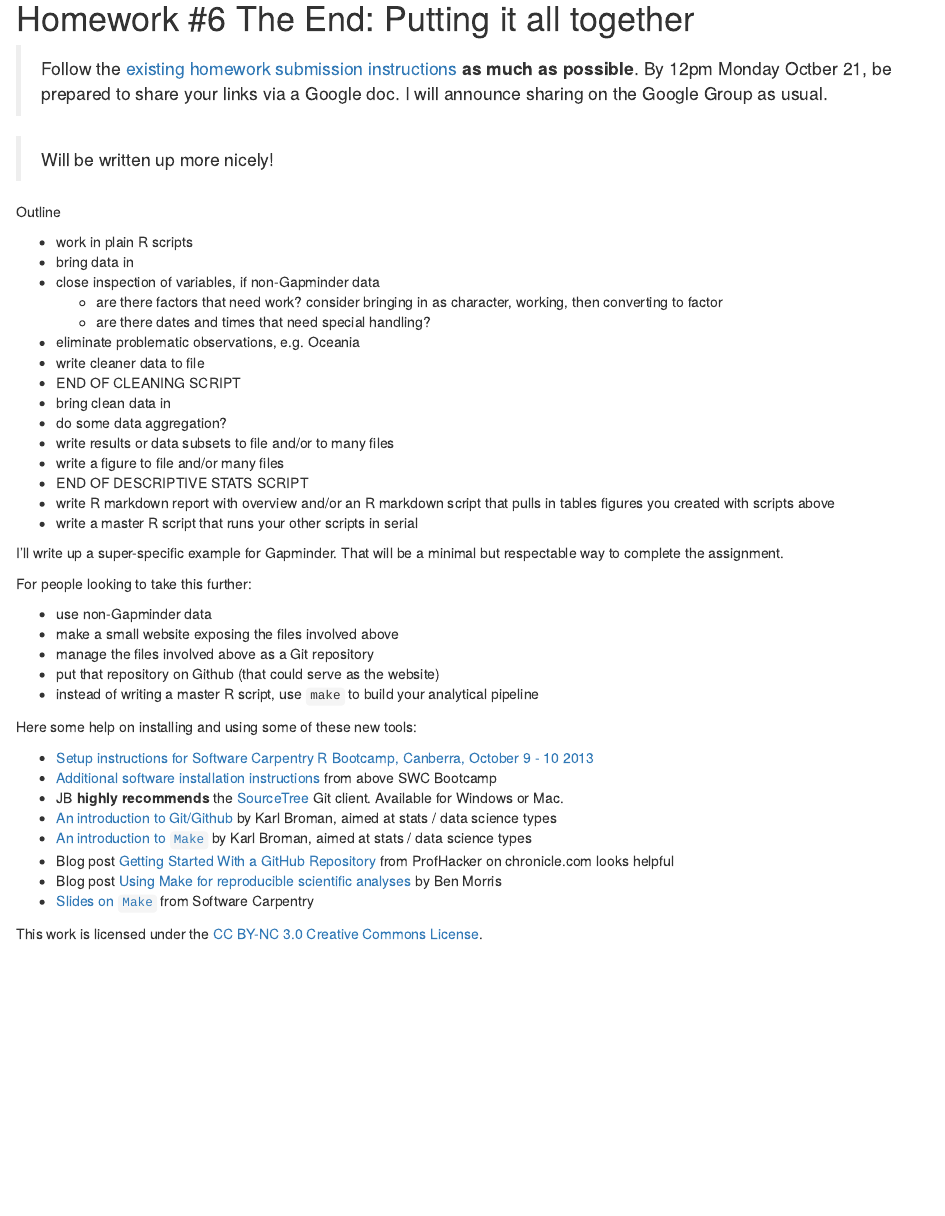
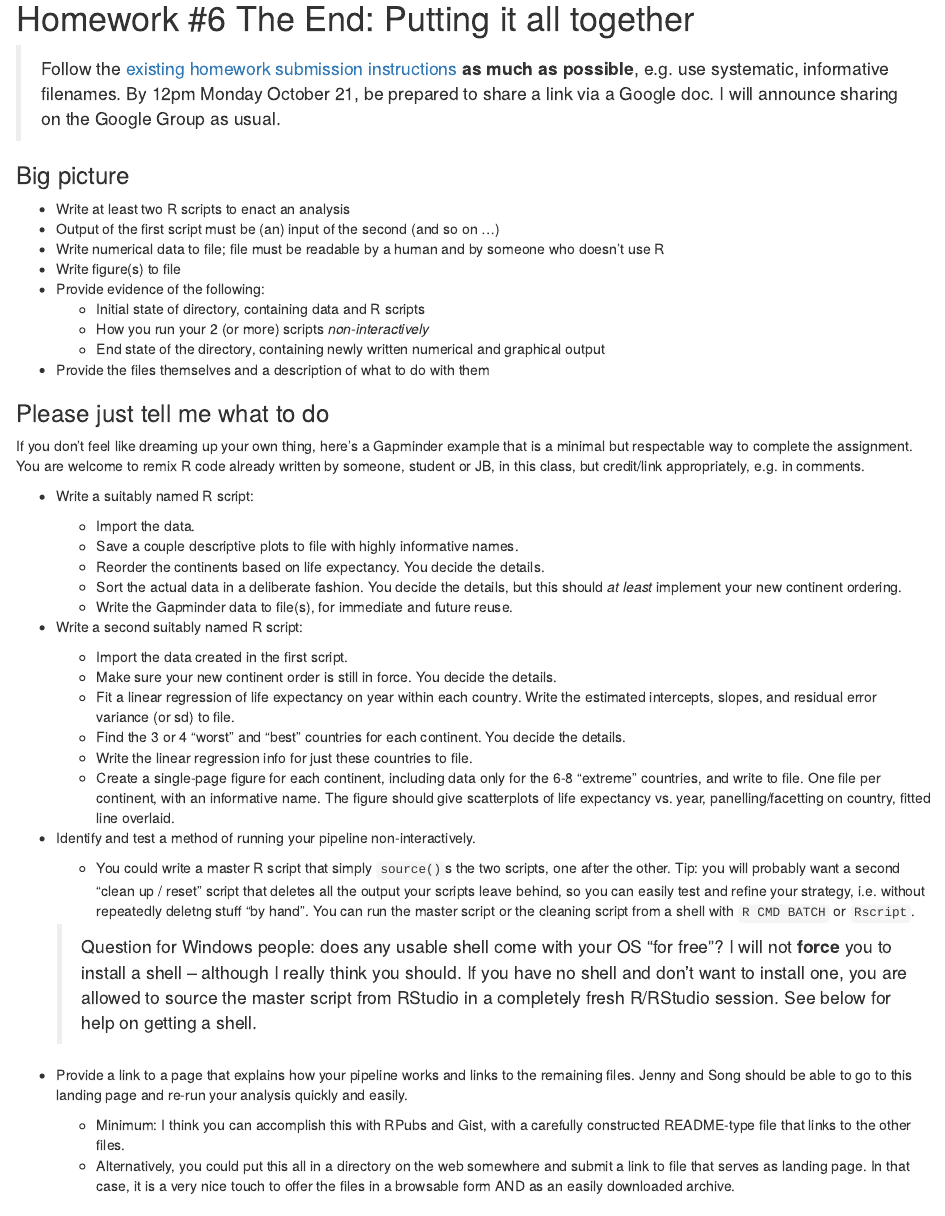
Before and after one commit to jennybc/STAT545A_2013, an R Markdown document (hw06_puttingAllTogether.rmd): the page in a window 1100 px wide, from its top. Rendered offline with R 4.5, knitr and Pandoc, with nearby package versions.

Commit message:
Reasonable draft of hw#6 assignment.

```diff
--- a/hw06_puttingAllTogether.rmd
+++ b/hw06_puttingAllTogether.rmd
@@ -3,38 +3,48 @@ Go back to [STAT545A home](current.html)
 Homework #6 The End: Putting it all together
 ========================================================
 
-> Follow the [existing homework submission instructions](hw00_instructions.html) __as much as possible__. By 12pm Monday Octber 21, be prepared to share your links via a Google doc. I will announce sharing on the Google Group as usual.
+> Follow the [existing homework submission instructions](hw00_instructions.html) __as much as possible__, e.g. use systematic, informative filenames. By 12pm Monday October 21, be prepared to share a link via a Google doc. I will announce sharing on the Google Group as usual.
 
-> Will be written up more nicely!
+### Big picture
 
-Outline
+  * Write at least two R scripts to enact an analysis
+  * Output of the first script must be (an) input of the second (and so on ...)
+  * Write numerical data to file; file must be readable by a human and by someone who doesn't use R
+  * Write figure(s) to file
+  * Provide evidence of the following:
+    - Initial state of directory, containing data and R scripts
+    - How you run your 2 (or more) scripts *non-interactively*
+    - End state of the directory, containing newly written numerical and graphical output
+  * Provide the files themselves and a description of what to do with them
 
-  * work in plain R scripts
-  * bring data in
-  * close inspection of variables, if non-Gapminder data
-    - are there factors that need work? consider bringing in as character, working, then converting to factor
-    - are there dates and times that need special handling?
-  * eliminate problematic observations, e.g. Oceania
-  * write cleaner data to file
-  * END OF CLEANING SCRIPT
-  * bring clean data in
-  * do some data aggregation?
-  * write results or data subsets to file and/or to many files
-  * write a figure to file and/or many files
-  * END OF DESCRIPTIVE STATS SCRIPT
-  * write R markdown report with overview and/or an R markdown script that pulls in tables figures you created with scripts above
-  * write a master R script that runs your other scripts in serial
+### Please just tell me what to do
 
-I'll write up a super-specific example for Gapminder. That will be a minimal but respectable way to complete the assignment.
+If you don't feel like dreaming up your own thing, here's a Gapminder example that is a minimal but respectable way to complete the assignment. You are welcome to remix R code already written by someone, student or JB, in this class, but credit/link appropriately, e.g. in comments.
 
-For people looking to take this further:
+  * Write a suitably named R script:
 
-  * use non-Gapminder data
-  * make a small website exposing the files involved above
-  * manage the files involved above as a Git repository
-  * put that repository on Github (that could serve as the website)
-  * instead of writing a master R script, use `make` to build your analytical pipeline
+    - Import the data.
+    - Save a couple descriptive plots to file with highly informative names.
+    - Reorder the continents based on life expectancy. You decide the details.
+    - Sort the actual data in a deliberate fashion. You decide the details, but this should *at least* implement your new continent ordering.
+    - Write the Gapminder data to file(s), for immediate and future reuse.
 
-Here some help on installing and using some of these new tools:
+  * Write a second suitably named R script:
 
-  * [Setup instructions for Software Carpentry R Bootcamp, Canberra, October 9 - 10 2013](http://swcarpentry.github.io/2013-10-09-canberra/lessons/setup.html)
+    - Import the data created in the first script.
+    - Make sure your new continent order is still in force. You decide the details.
+    - Fit a linear regression of life expectancy on year within each country. Write the estimated intercepts, slopes, and residual error variance (or sd) to file.
+    - Find the 3 or 4 "worst" and "best" countries for each continent. You decide the details.
+    - Write the linear regression info for just these countries to file.
+    - Create a single-page figure for each continent, including data only for the 6-8 "extreme" countries, and write to file. One file per continent, with an informative name. The figure should give scatterplots of life expectancy vs. year, panelling/facetting on country, fitted line overlaid.
+
+  * Identify and test a method of running your pipeline non-interactively.
+
+    - You could write a master R script that simply `source()`s the two scripts, one after the other. Tip: you will probably want a second "clean up / reset" script that deletes all the output your scripts leave behind, so you can easily test and refine your strategy, i.e. without repeatedly  deletng stuff "by hand". You can run the master script or the cleaning script from a shell with `R CMD BATCH` or `Rscript`.
+
+    > Question for Windows people: does any usable shell come with your OS "for free"? I will not __force__ you to install a shell -- although I really think you should. If you have no shell and don't want to install one, you are allowed to source the master script from RStudio in a completely fresh R/RStudio session. See below for help on getting a shell.
+
+  * Provide a link to a page that explains how your pipeline works and links to the remaining files. Jenny and Song should be able to go to this landing page and re-run your analysis quickly and easily.
+
+    - Minimum: I think you can accomplish this with RPubs and Gist, with a carefully constructed README-type file that links to the other files.
+    - Alternatively, you could put this all in a directory on the web somewhere and submit a link to file that serves as landing page. In that case, it is a very nice touch to offer the files in a browsable form AND as an easily downloaded archive.
@@ -41,3 +89,2 @@ Here some help on installing and using some of these new tools:
   * [Additional software installation instructions](https://github.com/swcarpentry/2013-10-09-canberra/blob/master/additional_software.md) from above SWC Bootcamp
-  * JB __highly recommends__ the [SourceTree](http://www.sourcetreeapp.com) Git client. Available for Windows or Mac.
   * [An introduction to Git/Github](http://kbroman.github.io/github_tutorial/) by Karl Broman, aimed at stats / data science types
@@ -44,5 +93,4 @@ Here some help on installing and using some of these new tools:
   * [An introduction to `Make`](http://kbroman.github.io/minimal_make/) by Karl Broman, aimed at stats / data science types
-  * Blog post [Getting Started With a GitHub Repository](http://chronicle.com/blogs/profhacker/getting-started-with-a-github-repository) from ProfHacker on chronicle.com looks helpful
   * Blog post [Using Make for reproducible scientific analyses](http://www.bendmorris.com/2013/09/using-make-for-reproducible-scientific.html) by Ben Morris
   * [Slides on `Make`](http://software-carpentry.org/v4/make/index.html) from Software Carpentry
 
```
Also changed, not shown: hw06_puttingAllTogether.rmd (40 more changed lines).
